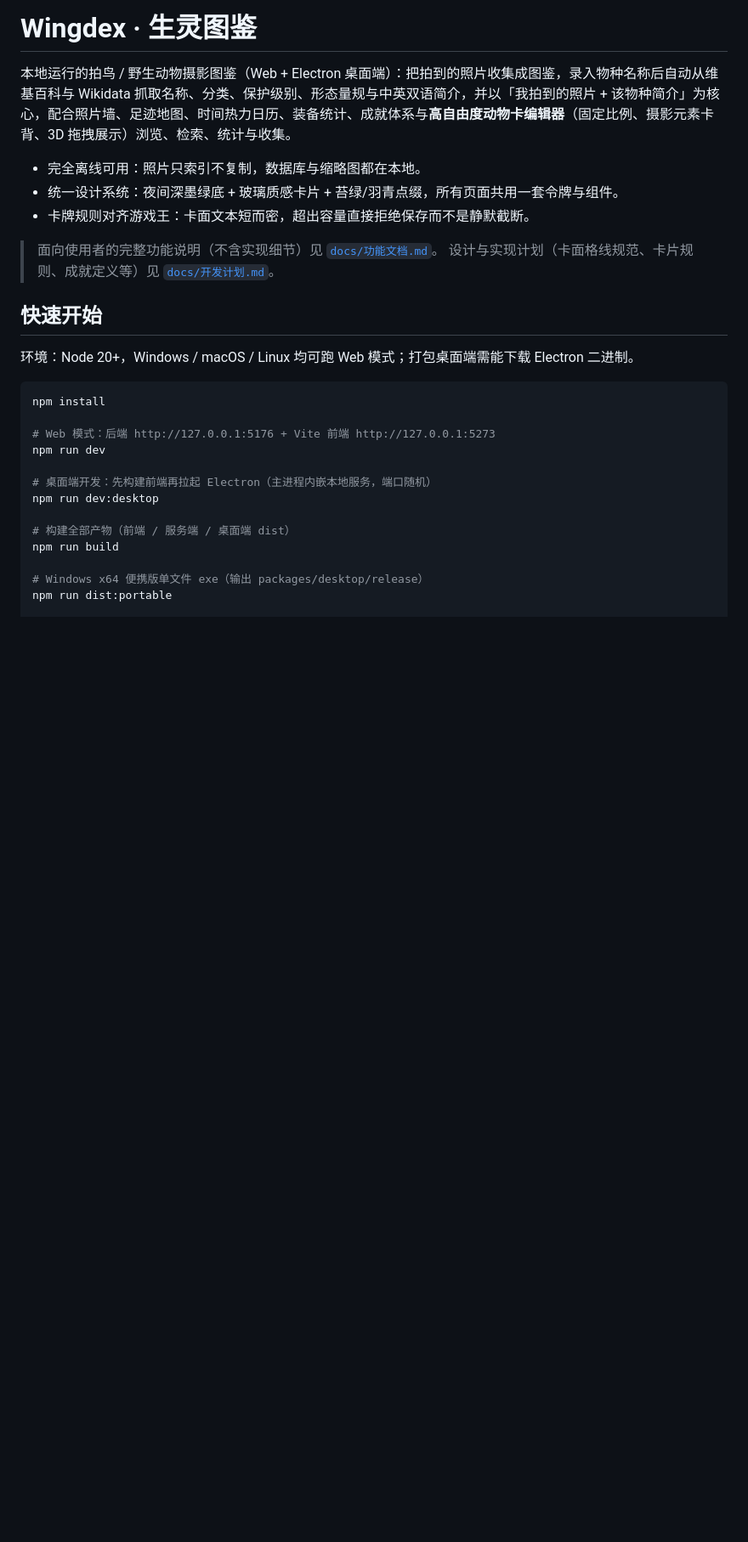
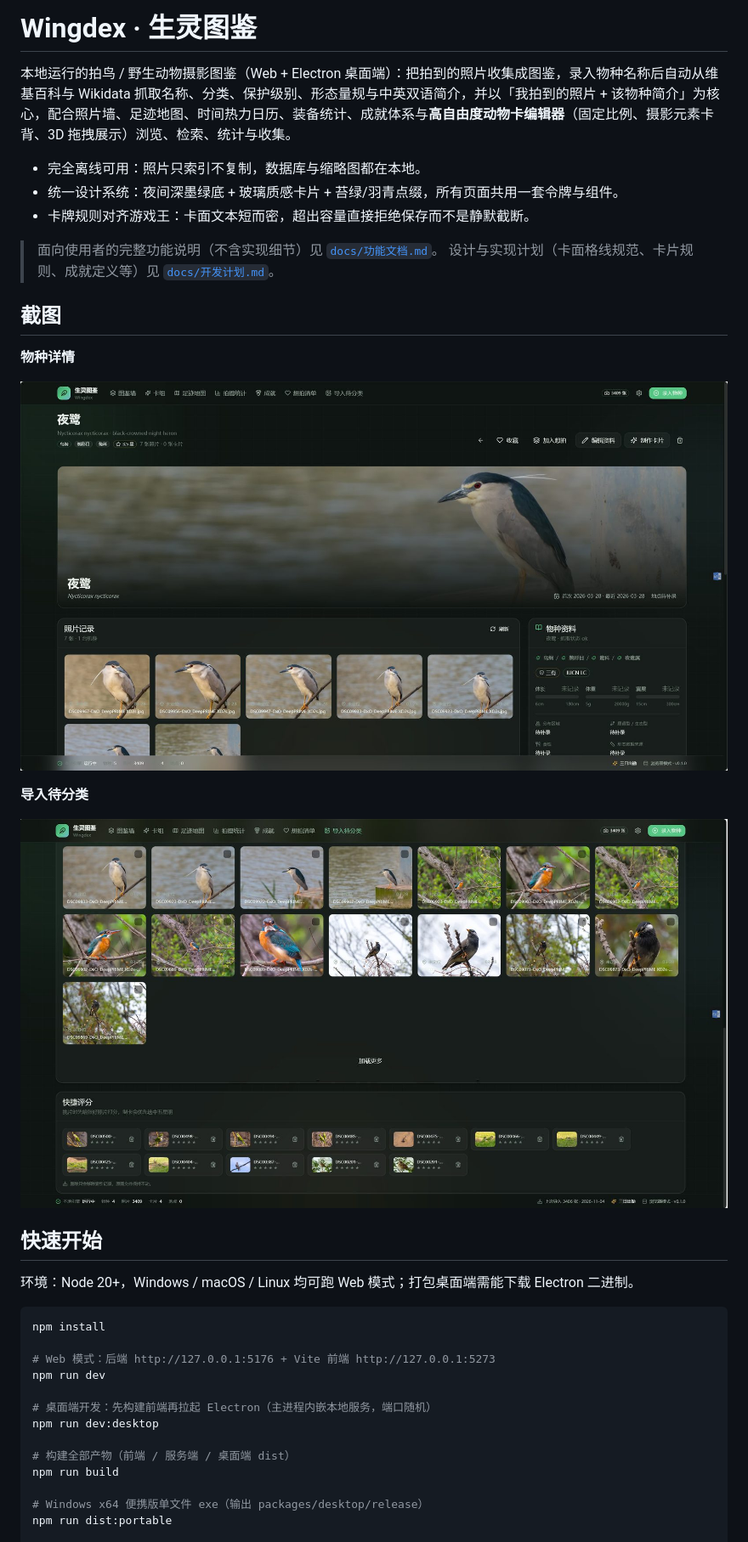
Before and after one commit to UminoYuki/wingdex, a Markdown page: README.md, the part around the change. Shown at 85% size. Rendered like a GitHub page; pictures changed too: docs/screenshots/inbox.jpg (added), docs/screenshots/species-detail.jpg (added); blank space fills up the shorter version.

Commit message:
docs: add README screenshots (species detail, inbox)

```diff
--- a/README.md
+++ b/README.md
@@ -8,6 +8,16 @@
 
 > 面向使用者的完整功能说明（不含实现细节）见 [`docs/功能文档.md`](docs/功能文档.md)。
 > 设计与实现计划（卡面格线规范、卡片规则、成就定义等）见 [`docs/开发计划.md`](docs/开发计划.md)。
+
+## 截图
+
+**物种详情**
+
+![物种详情](docs/screenshots/species-detail.jpg)
+
+**导入待分类**
+
+![导入待分类](docs/screenshots/inbox.jpg)
 
 ## 快速开始
 
```
